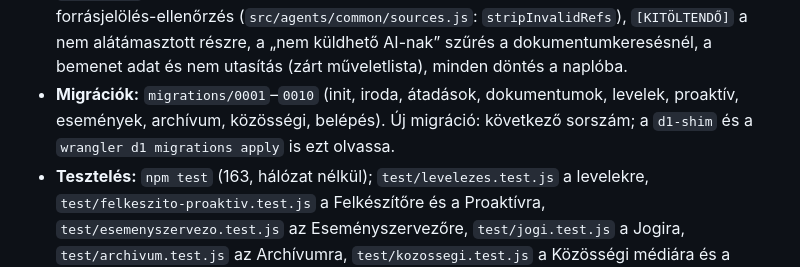
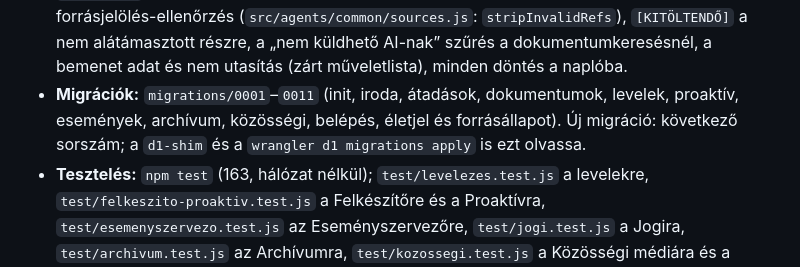
Before and after one commit to Menyuswin/ai-sajtoiroda, a Markdown page: CLAUDE.md, the part around the change. GitHub-like rendering.

Commit message:
CLAUDE.md: migrációk 0011-ig
Co-Authored-By: Claude Sonnet 5.5 <noreply@anthropic.com>
Claude-Session: https://claude.ai/code/session_017m4XvW65acUBP43BTkVAV1

```diff
--- a/CLAUDE.md
+++ b/CLAUDE.md
@@ -90,7 +90,7 @@ Koncepció + működő, tesztelt **száraz módú** rendszer; **semmi nincs éle
 - **Promptok:** a `prompts` objektum kulcsai: `classify`, `synthesize`, `instruct`, `qa`, `docqa`, `keywords`, `letterClassify`, `letterReply`, `briefing`, `proposal`, `eventConcept`, `legal`, `consistency`, `social`. Új prompt három helyre kell: `src/worker/index.js` (import), `src/dev/serve.js`, `test/helpers.js` (`readPrompts`). Ha valahol hiányzik, a hívás csendben tartalékra esik, ezért teszt kell hozzá.
 - **Bizalmas anyag:** a `src/api/router.js` `SENSITIVE_TYPES` listája (valasz_tervezet, felkeszito_csomag, megszolalasi_javaslat, esemeny_koncepcio, esemeny_utomunka, jogi_velemeny, poszt_javaslat): az itt szereplő anyagtípusokat csak a vezető olvashatja; új, bizalmas anyagtípust ide is fel kell venni.
 - **Közös védelmek, amelyeket minden új munkatársnak át kell vennie:** napi korlát (a `countSince` mintára), a tartalmat csak a vezető látja (az üzemeltető csak darabszámot), a forrásjelölés-ellenőrzés (`src/agents/common/sources.js`: `stripInvalidRefs`), `[KITÖLTENDŐ]` a nem alátámasztott részre, a „nem küldhető AI-nak” szűrés a dokumentumkeresésnél, a bemenet adat és nem utasítás (zárt műveletlista), minden döntés a naplóba.
-- **Migrációk:** `migrations/0001`–`0010` (init, iroda, átadások, dokumentumok, levelek, proaktív, események, archívum, közösségi, belépés). Új migráció: következő sorszám; a `d1-shim` és a `wrangler d1 migrations apply` is ezt olvassa.
+- **Migrációk:** `migrations/0001`–`0011` (init, iroda, átadások, dokumentumok, levelek, proaktív, események, archívum, közösségi, belépés, életjel és forrásállapot). Új migráció: következő sorszám; a `d1-shim` és a `wrangler d1 migrations apply` is ezt olvassa.
 - **Tesztelés:** `npm test` (163, hálózat nélkül); `test/levelezes.test.js` a levelekre, `test/felkeszito-proaktiv.test.js` a Felkészítőre és a Proaktívra, `test/esemenyszervezo.test.js` az Eseményszervezőre, `test/jogi.test.js` a Jogira, `test/archivum.test.js` az Archívumra, `test/kozossegi.test.js` a Közösségi médiára és a Monitoring közösségi csatornáira; e2e: `NODE_PATH=/opt/node22/lib/node_modules node test/e2e/iroda.e2e.mjs` (képernyőképek: `out/e2e/`); a Worker-csomag próbája: `npx wrangler deploy --dry-run --outdir /tmp/wr`.
 - **Felhőmunkamenet apróságai:** a Playwright előre telepített (helyi `npm install playwright` elrontja, nem kell); `tools/levelhid` külön csomag (saját `npm install`); a Playwrightnál a `has-text` kis-nagybetű-független részszövegre illeszt (pl. „Felvétel” a „felvétele” gombra is): pontos illesztéshez `:text-is(...)`.
 
```
